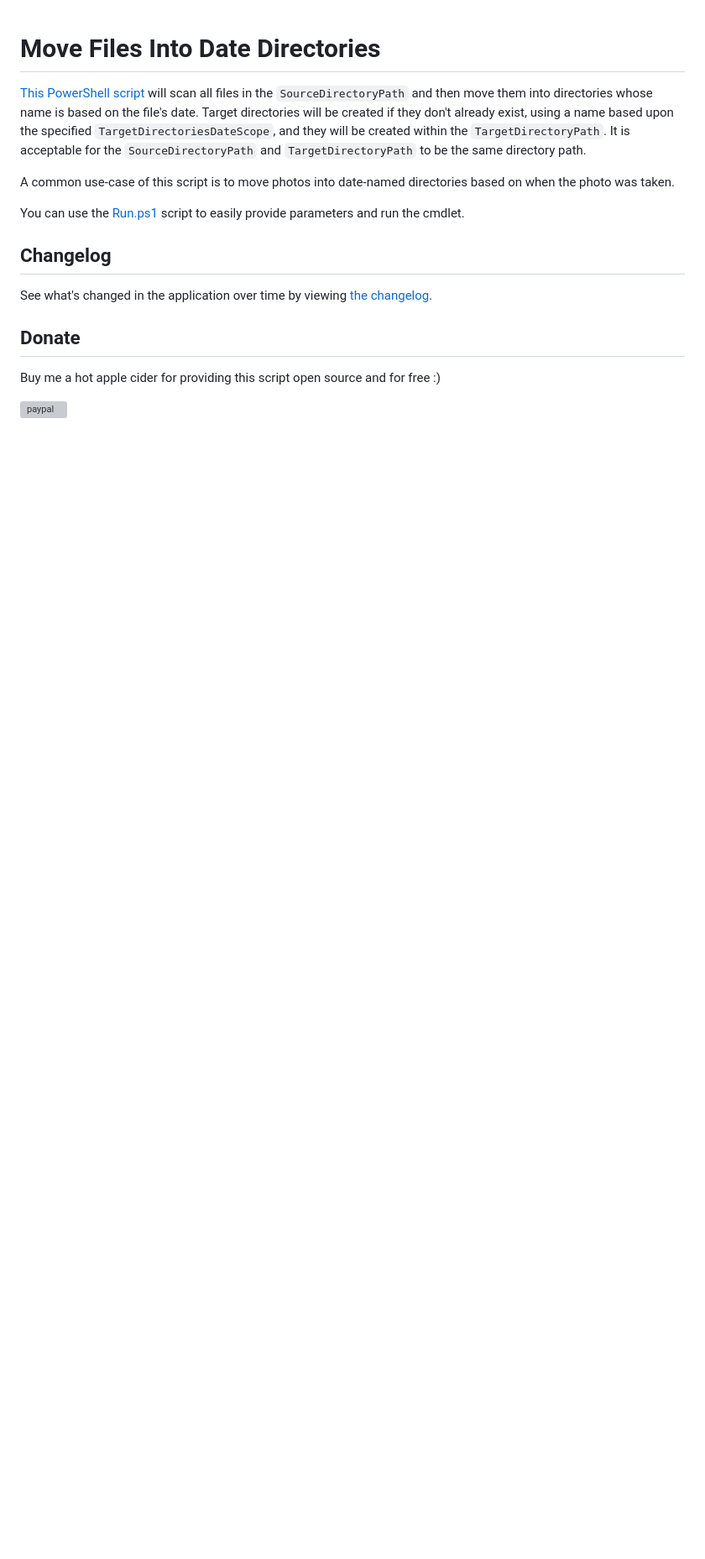
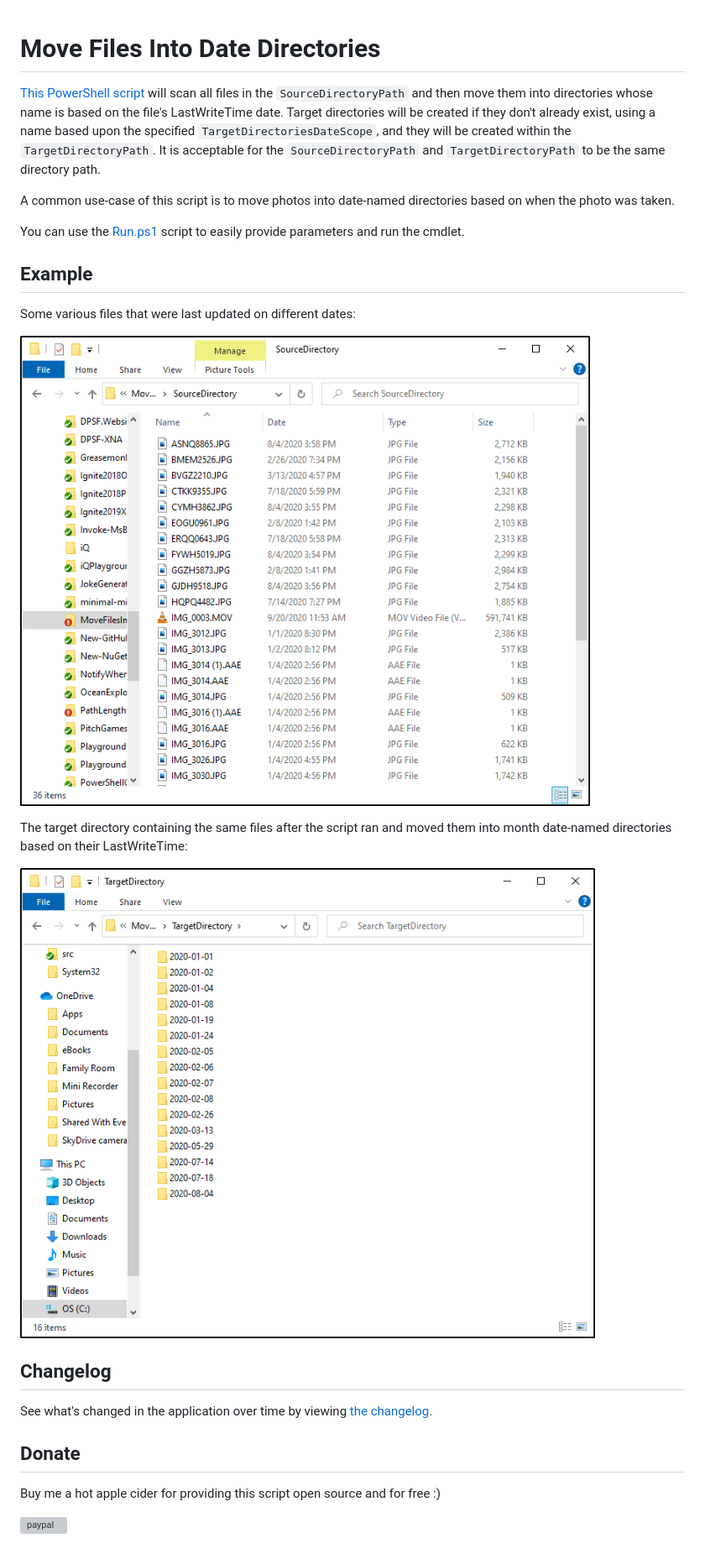
Before and after one commit to deadlydog/MoveFilesIntoDateDirectories, a Markdown page: ReadMe.md, the part around the change. Shown at 84% size. Rendered like a GitHub page; pictures changed too: docs/Images/SourceDirectoryScreenshot.png (added), docs/Images/TargetDirectoryScreenshot.png (added); blank space fills up the shorter version; grey boxes are pictures that could not be loaded.

Commit message:
docs: Add example and screenshots to ReadMe

```diff
--- a/ReadMe.md
+++ b/ReadMe.md
@@ -1,12 +1,22 @@
 # Move Files Into Date Directories
 
-[This PowerShell script](src/MoveFilesIntoDateDirectories.ps1) will scan all files in the `SourceDirectoryPath` and then move them into directories whose name is based on the file's date.
+[This PowerShell script](src/MoveFilesIntoDateDirectories.ps1) will scan all files in the `SourceDirectoryPath` and then move them into directories whose name is based on the file's LastWriteTime date.
 Target directories will be created if they don't already exist, using a name based upon the specified `TargetDirectoriesDateScope`, and they will be created within the `TargetDirectoryPath`.
 It is acceptable for the `SourceDirectoryPath` and `TargetDirectoryPath` to be the same directory path.
 
 A common use-case of this script is to move photos into date-named directories based on when the photo was taken.
 
 You can use the [Run.ps1](src/Run.ps1) script to easily provide parameters and run the cmdlet.
+
+## Example
+
+Some various files that were last updated on different dates:
+
+![Source directory screenshot](docs/Images/SourceDirectoryScreenshot.png)
+
+The target directory containing the same files after the script ran and moved them into month date-named directories based on their LastWriteTime:
+
+![Target directory screenshot](docs/Images/TargetDirectoryScreenshot.png)
 
 ## Changelog
 
```
